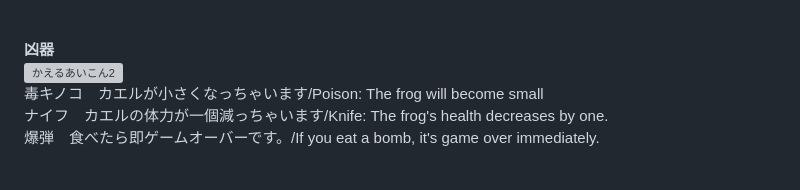
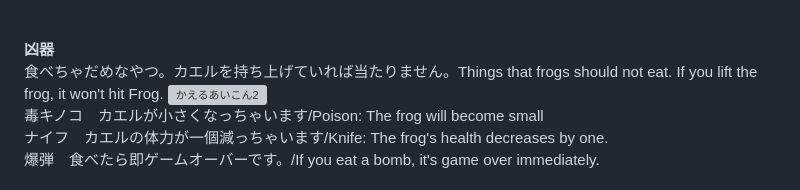
Before and after one commit to yukikingyoo/CursedFrog, a Markdown page: README.md, the part around the change. GitHub-like rendering; grey boxes are pictures that could not be loaded.

```diff
--- a/README.md
+++ b/README.md
@@ -31,6 +31,7 @@ If the frog eats a lot, it gradually grows bigger. The bigger it gets, the slowe
 <br>
 <br>
 **凶器**<br>
+食べちゃだめなやつ。カエルを持ち上げていれば当たりません。Things that frogs should not eat. If you lift the frog, it won't hit Frog.
 <img width="271" height="244" alt="かえるあいこん2" src="https://github.com/user-attachments/assets/02ffb55e-46b8-4bbb-85fd-fcfde79260b7" /><br>
 毒キノコ　カエルが小さくなっちゃいます/Poison: The frog will become small<br>
 ナイフ　カエルの体力が一個減っちゃいます/Knife: The frog's health decreases by one.<br>
```
